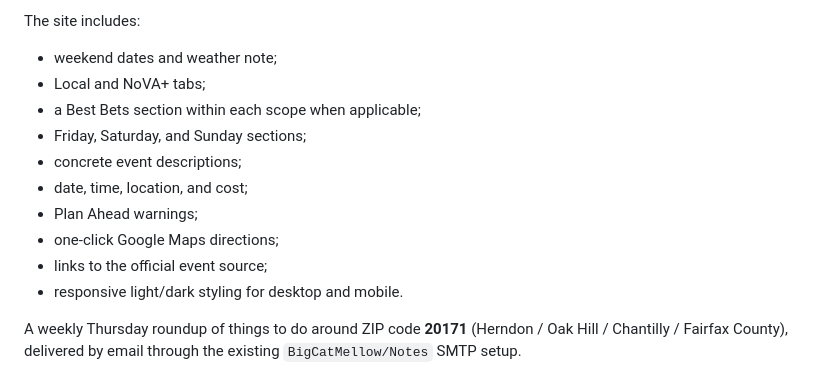
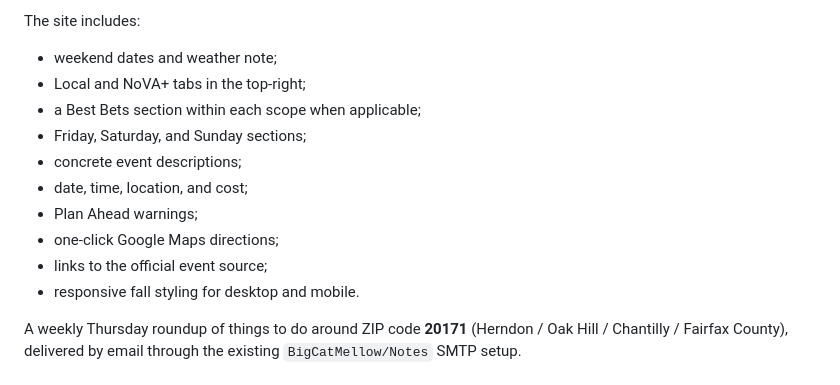
Before and after one commit to BigCatMellow/weekend_activites, a Markdown page: README.md, the part around the change. GitHub-like rendering.

Commit message:
Document fixed fall theme

```diff
--- a/README.md
+++ b/README.md
@@ -22,7 +22,7 @@ No separate build step is required.
 The site includes:
 
 - weekend dates and weather note;
-- Local and NoVA+ tabs;
+- Local and NoVA+ tabs in the top-right;
 - a Best Bets section within each scope when applicable;
 - Friday, Saturday, and Sunday sections;
 - concrete event descriptions;
@@ -30,7 +30,7 @@ The site includes:
 - Plan Ahead warnings;
 - one-click Google Maps directions;
 - links to the official event source;
-- responsive light/dark styling for desktop and mobile.
+- responsive fall styling for desktop and mobile.
 
 
 A weekly Thursday roundup of things to do around ZIP code **20171** (Herndon / Oak Hill / Chantilly / Fairfax County), delivered by email through the existing `BigCatMellow/Notes` SMTP setup.
```
